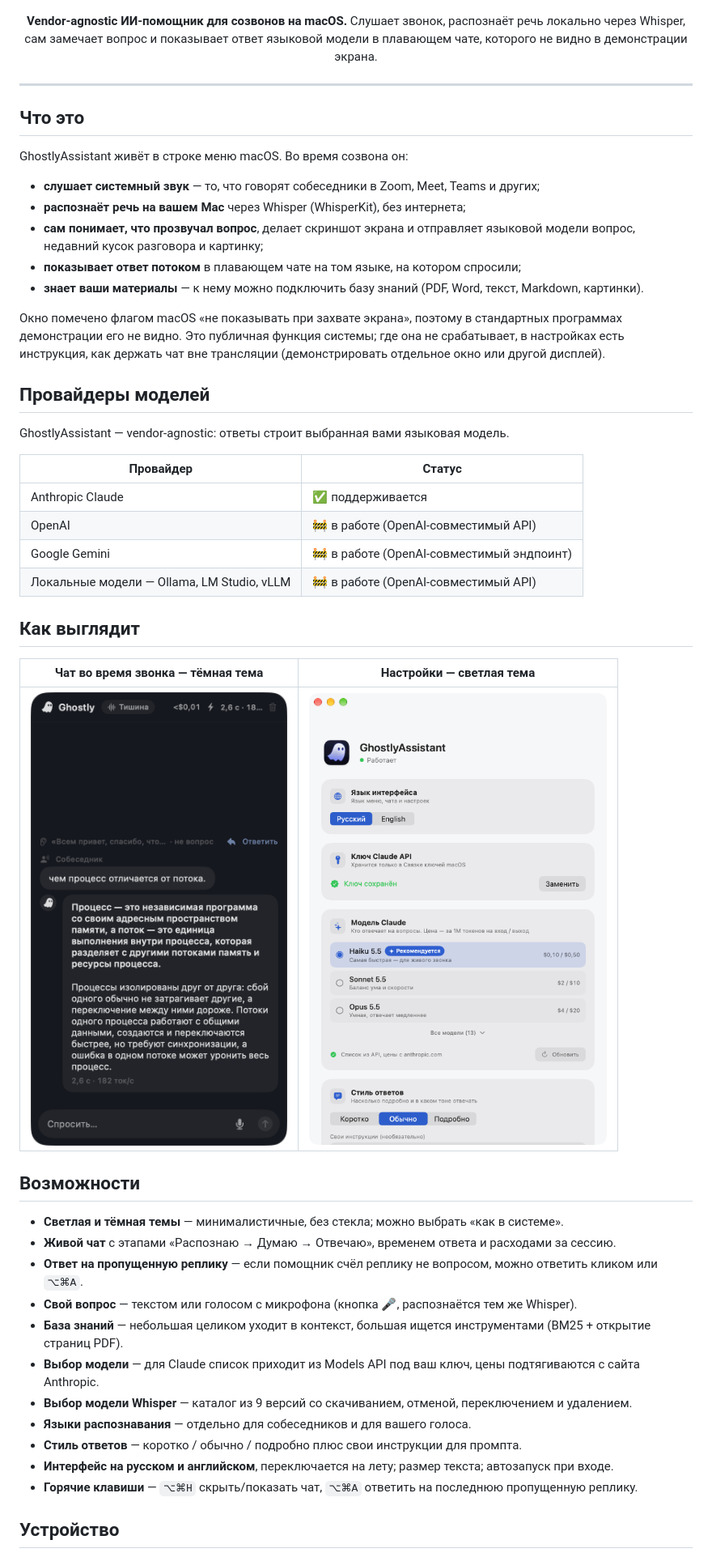
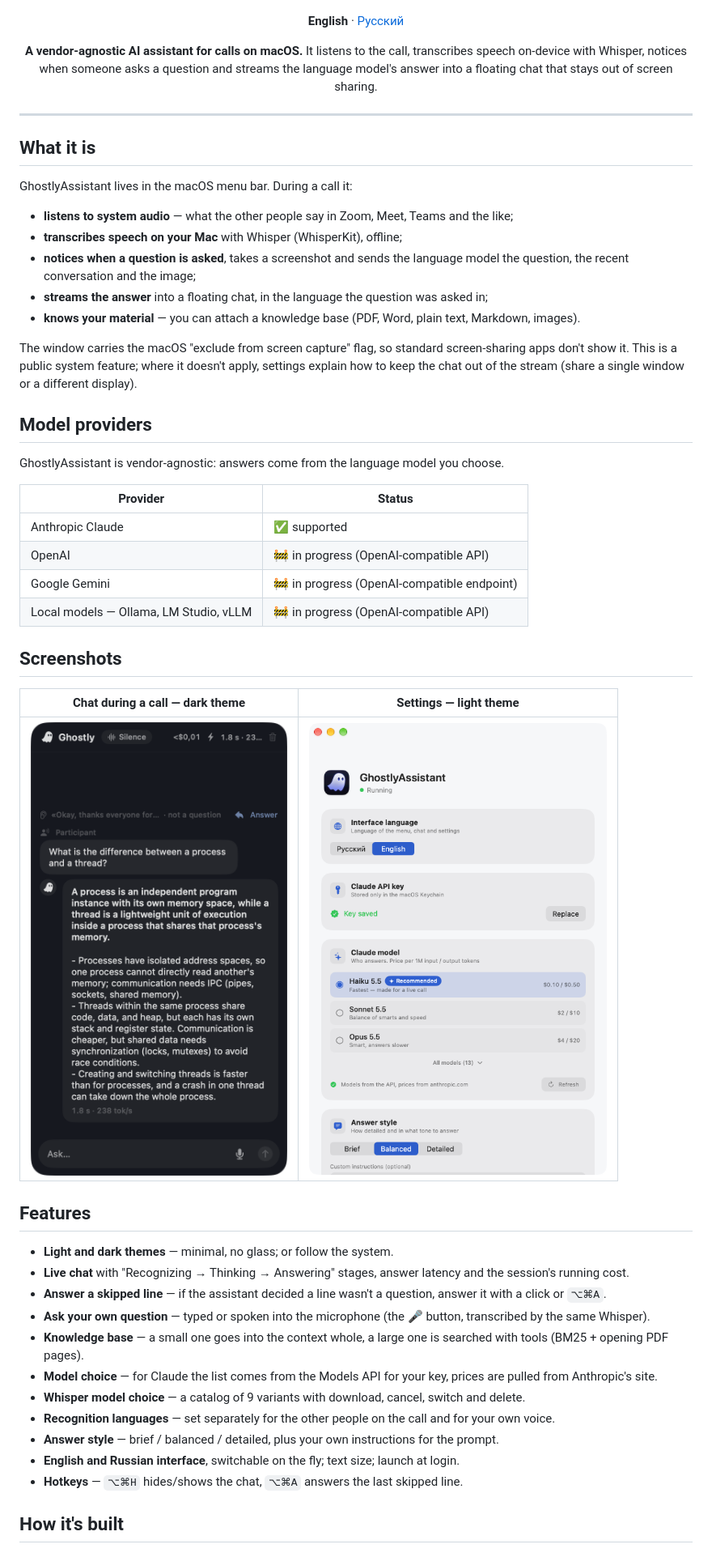
Before and after one commit to viacheslav-rashchevskyi/GhostlyAssistant, a Markdown page: README.md, the part around one of its changes. Shown at 81% size. Drawn GitHub-style; pictures changed too: docs/images/chat-en.png (added), docs/images/settings-en.png (added).

Commit message:
docs: English README with English screenshots; Russian version moves to README.ru.md

```diff
--- a/README.md
+++ b/README.md
@@ -2,57 +2,59 @@
 
 ![GhostlyAssistant](docs/images/banner.png)
 
-**Vendor-agnostic ИИ-помощник для созвонов на macOS.** Слушает звонок, распознаёт речь локально через Whisper,
-сам замечает вопрос и показывает ответ языковой модели в плавающем чате, которого не видно в демонстрации экрана.
+**English** · [Русский](README.ru.md)
+
+**A vendor-agnostic AI assistant for calls on macOS.** It listens to the call, transcribes speech on-device with Whisper,
+notices when someone asks a question and streams the language model's answer into a floating chat that stays out of screen sharing.
 
 </div>
 
 ---
 
-## Что это
+## What it is
 
-GhostlyAssistant живёт в строке меню macOS. Во время созвона он:
+GhostlyAssistant lives in the macOS menu bar. During a call it:
 
-- **слушает системный звук** — то, что говорят собеседники в Zoom, Meet, Teams и других;
-- **распознаёт речь на вашем Mac** через Whisper (WhisperKit), без интернета;
-- **сам понимает, что прозвучал вопрос**, делает скриншот экрана и отправляет языковой модели вопрос, недавний кусок разговора и картинку;
-- **показывает ответ потоком** в плавающем чате на том языке, на котором спросили;
-- **знает ваши материалы** — к нему можно подключить базу знаний (PDF, Word, текст, Markdown, картинки).
+- **listens to system audio** — what the other people say in Zoom, Meet, Teams and the like;
+- **transcribes speech on your Mac** with Whisper (WhisperKit), offline;
+- **notices when a question is asked**, takes a screenshot and sends the language model the question, the recent conversation and the image;
+- **streams the answer** into a floating chat, in the language the question was asked in;
+- **knows your material** — you can attach a knowledge base (PDF, Word, plain text, Markdown, images).
 
-Окно помечено флагом macOS «не показывать при захвате экрана», поэтому в стандартных программах
-демонстрации его не видно. Это публичная функция системы; где она не срабатывает, в настройках есть
-инструкция, как держать чат вне трансляции (демонстрировать отдельное окно или другой дисплей).
+The window carries the macOS "exclude from screen capture" flag, so standard screen-sharing apps don't show it.
+This is a public system feature; where it doesn't apply, settings explain how to keep the chat out of the stream
+(share a single window or a different display).
 
-## Провайдеры моделей
+## Model providers
 
-GhostlyAssistant — vendor-agnostic: ответы строит выбранная вами языковая модель.
+GhostlyAssistant is vendor-agnostic: answers come from the language model you choose.
 
-| Провайдер | Статус |
+| Provider | Status |
 |---|---|
-| Anthropic Claude | ✅ поддерживается |
-| OpenAI | 🚧 в работе (OpenAI-совместимый API) |
-| Google Gemini | 🚧 в работе (OpenAI-совместимый эндпоинт) |
-| Локальные модели — Ollama, LM Studio, vLLM | 🚧 в работе (OpenAI-совместимый API) |
+| Anthropic Claude | ✅ supported |
+| OpenAI | 🚧 in progress (OpenAI-compatible API) |
+| Google Gemini | 🚧 in progress (OpenAI-compatible endpoint) |
+| Local models — Ollama, LM Studio, vLLM | 🚧 in progress (OpenAI-compatible API) |
 
-## Как выглядит
+## Screenshots
 
-| Чат во время звонка — тёмная тема | Настройки — светлая тема |
+| Chat during a call — dark theme | Settings — light theme |
 |---|---|
-| ![Чат](docs/images/chat.png) | ![Настройки](docs/images/settings.png) |
+| ![Chat](docs/images/chat-en.png) | ![Settings](docs/images/settings-en.png) |
 
-## Возможности
+## Features
 
-- **Светлая и тёмная темы** — минималистичные, без стекла; можно выбрать «как в системе».
-- **Живой чат** с этапами «Распознаю → Думаю → Отвечаю», временем ответа и расходами за сессию.
-- **Ответ на пропущенную реплику** — если помощник счёл реплику не вопросом, можно ответить кликом или `⌥⌘A`.
-- **Свой вопрос** — текстом или голосом с микрофона (кнопка 🎤, распознаётся тем же Whisper).
-- **База знаний** — небольшая целиком уходит в контекст, большая ищется инструментами (BM25 + открытие страниц PDF).
-- **Выбор модели** — для Claude список приходит из Models API под ваш ключ, цены подтягиваются с сайта Anthropic.
-- **Выбор модели Whisper** — каталог из 9 версий со скачиванием, отменой, переключением и удалением.
-- **Языки распознавания** — отдельно для собеседников и для вашего голоса.
-- **Стиль ответов** — коротко / обычно / подробно плюс свои инструкции для промпта.
-- **Интерфейс на русском и английском**, переключается на лету; размер текста; автозапуск при входе.
-- **Горячие клавиши** — `⌥⌘H` скрыть/показать чат, `⌥⌘A` ответить на последнюю пропущенную реплику.
+- **Light and dark themes** — minimal, no glass; or follow the system.
+- **Live chat** with "Recognizing → Thinking → Answering" stages, answer latency and the session's running cost.
+- **Answer a skipped line** — if the assistant decided a line wasn't a question, answer it with a click or `⌥⌘A`.
+- **Ask your own question** — typed or spoken into the microphone (the 🎤 button, transcribed by the same Whisper).
+- **Knowledge base** — a small one goes into the context whole, a large one is searched with tools (BM25 + opening PDF pages).
+- **Model choice** — for Claude the list comes from the Models API for your key, prices are pulled from Anthropic's site.
+- **Whisper model choice** — a catalog of 9 variants with download, cancel, switch and delete.
+- **Recognition languages** — set separately for the other people on the call and for your own voice.
+- **Answer style** — brief / balanced / detailed, plus your own instructions for the prompt.
+- **English and Russian interface**, switchable on the fly; text size; launch at login.
+- **Hotkeys** — `⌥⌘H` hides/shows the chat, `⌥⌘A` answers the last skipped line.
 
-## Устройство
+## How it's built
 
```
Also changed, not shown: other parts of README.md (+28 -28 lines), README.ru.md (added, +129 -0 lines).
